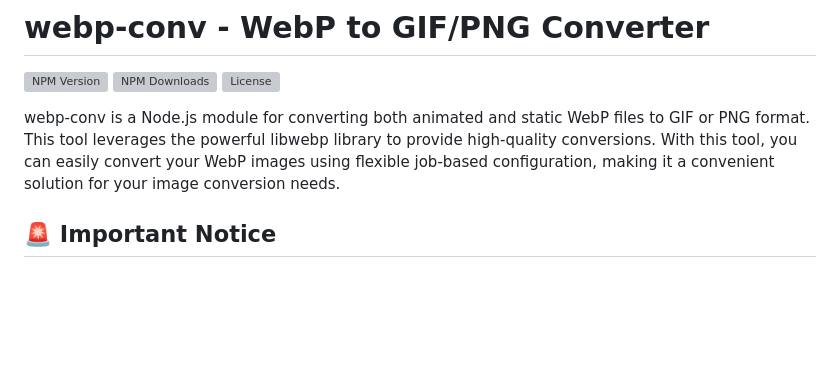
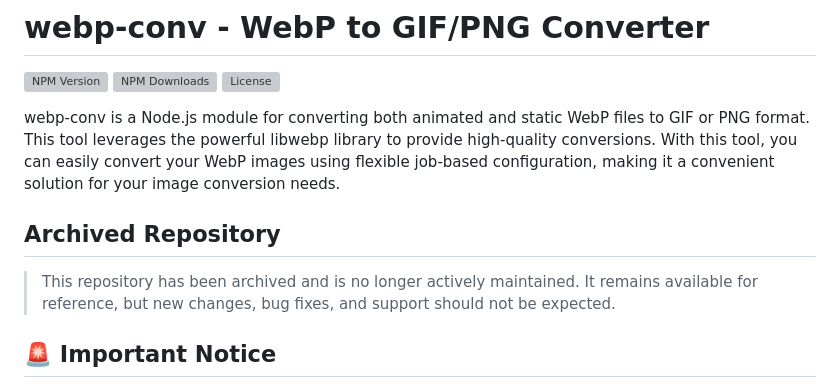
Before and after one commit to caed0/webp-conv, a Markdown page: README.md, the part around the change. GitHub-like rendering; blank space fills up the shorter version; grey boxes are pictures that could not be loaded.

Commit message:
docs: update README to indicate repository is archived and no longer maintained

```diff
--- a/README.md
+++ b/README.md
@@ -4,6 +4,10 @@
 [![License](https://img.shields.io/npm/l/%40caed0%2Fwebp-conv?style=for-the-badge)](LICENSE)
 
 webp-conv is a Node.js module for converting both animated and static WebP files to GIF or PNG format. This tool leverages the powerful libwebp library to provide high-quality conversions. With this tool, you can easily convert your WebP images using flexible job-based configuration, making it a convenient solution for your image conversion needs.
+
+## Archived Repository
+
+> This repository has been archived and is no longer actively maintained. It remains available for reference, but new changes, bug fixes, and support should not be expected.
 
 ## 🚨 Important Notice
 
```
